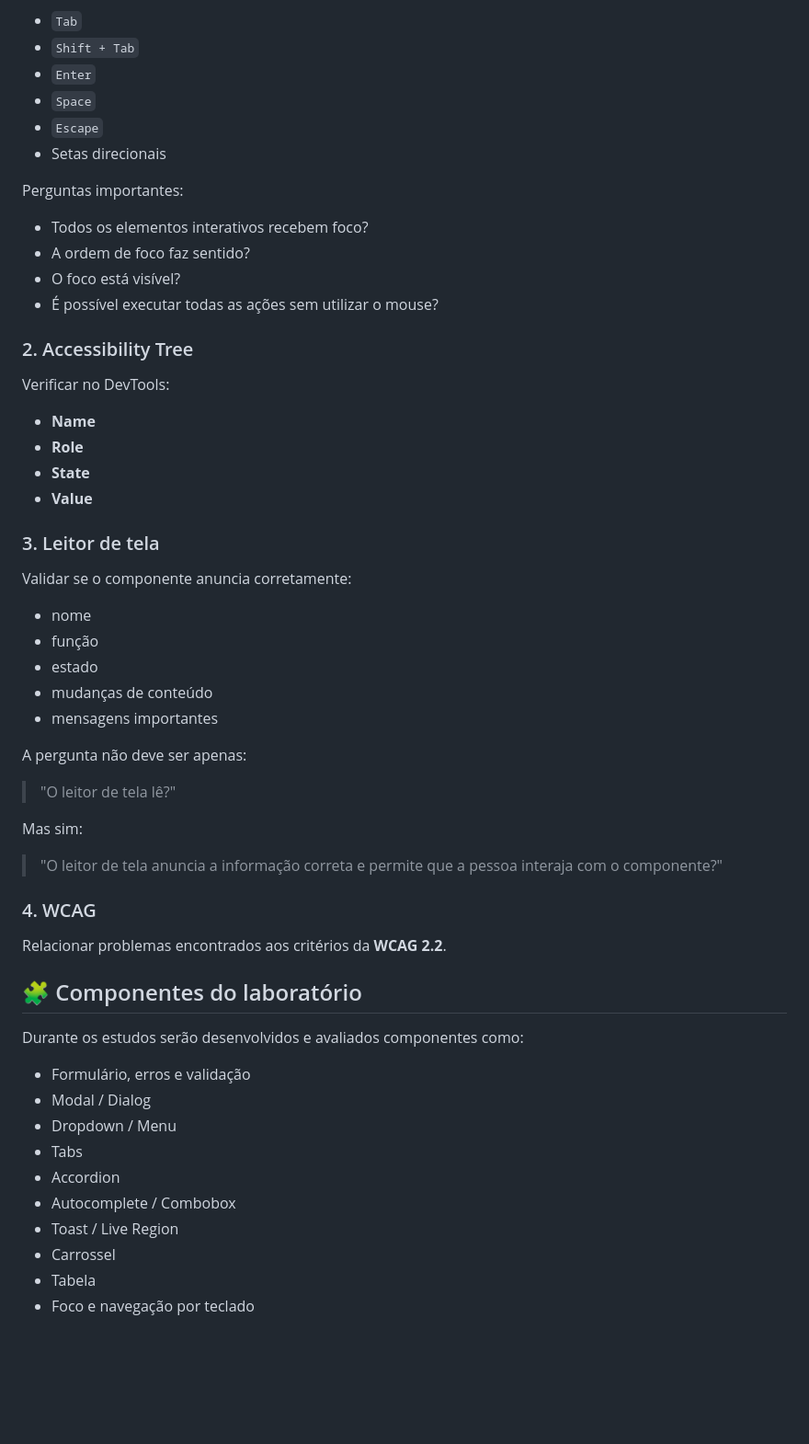
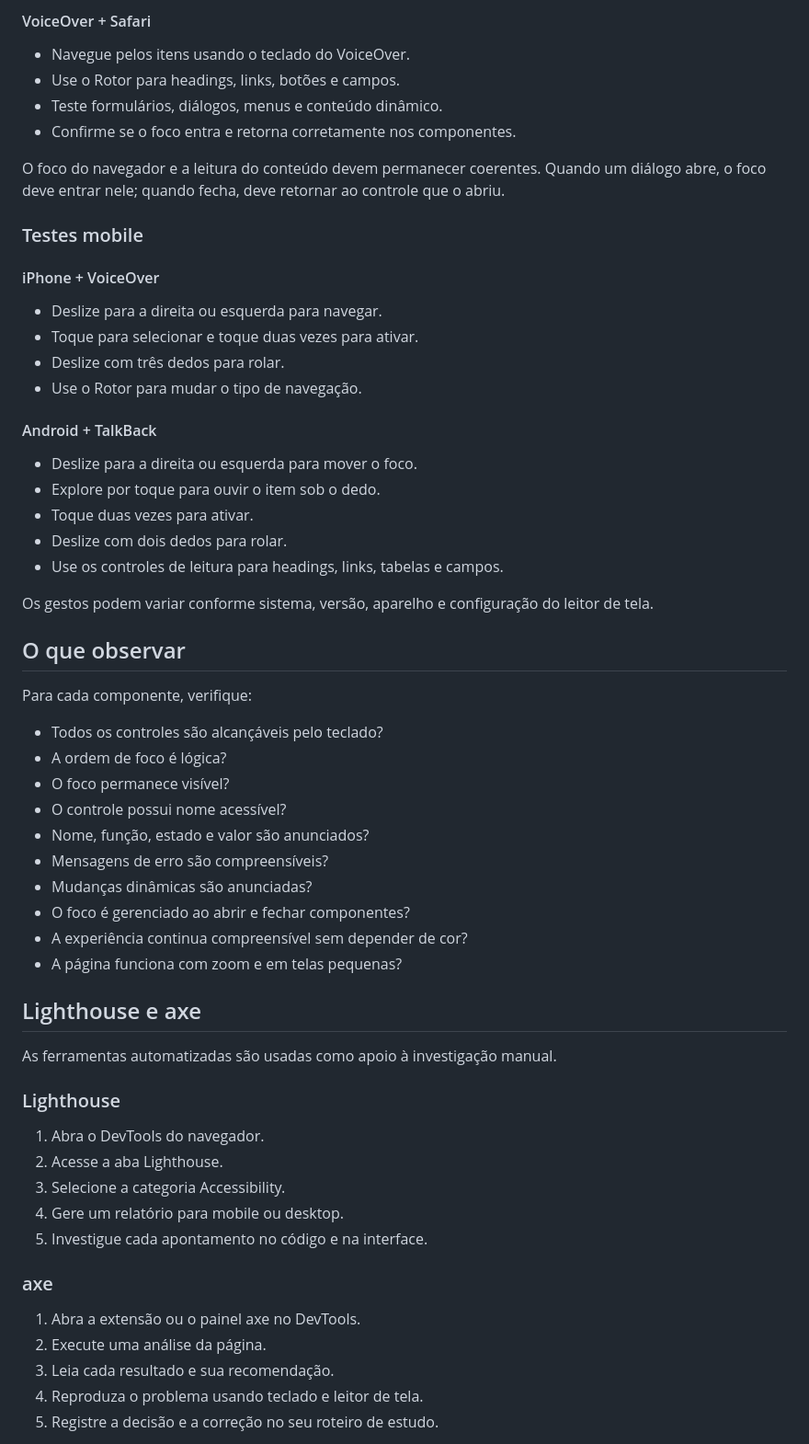
Before and after one commit to PaulinhaFigueiredoDev/a11y-lab, a Markdown page: README.md, the part around one of its changes. Shown at 92% size. Drawn GitHub-style; blank space fills up the shorter version.

```diff
--- a/README.md
+++ b/README.md
@@ -64,61 +55,64 @@ Testar utilizando:
 
-* `Tab`
-* `Shift + Tab`
-* `Enter`
-* `Space`
-* `Escape`
-* Setas direcionais
+#### VoiceOver + Safari
 
-Perguntas importantes:
+- Navegue pelos itens usando o teclado do VoiceOver.
+- Use o Rotor para headings, links, botões e campos.
+- Teste formulários, diálogos, menus e conteúdo dinâmico.
+- Confirme se o foco entra e retorna corretamente nos componentes.
 
-* Todos os elementos interativos recebem foco?
-* A ordem de foco faz sentido?
-* O foco está visível?
-* É possível executar todas as ações sem utilizar o mouse?
+O foco do navegador e a leitura do conteúdo devem permanecer coerentes. Quando um diálogo abre, o foco deve entrar nele; quando fecha, deve retornar ao controle que o abriu.
 
-### 2. Accessibility Tree
+### Testes mobile
 
-Verificar no DevTools:
+#### iPhone + VoiceOver
 
-* **Name**
-* **Role**
-* **State**
-* **Value**
+- Deslize para a direita ou esquerda para navegar.
+- Toque para selecionar e toque duas vezes para ativar.
+- Deslize com três dedos para rolar.
+- Use o Rotor para mudar o tipo de navegação.
 
-### 3. Leitor de tela
+#### Android + TalkBack
 
-Validar se o componente anuncia corretamente:
+- Deslize para a direita ou esquerda para mover o foco.
+- Explore por toque para ouvir o item sob o dedo.
+- Toque duas vezes para ativar.
+- Deslize com dois dedos para rolar.
+- Use os controles de leitura para headings, links, tabelas e campos.
 
-* nome
-* função
-* estado
-* mudanças de conteúdo
-* mensagens importantes
+Os gestos podem variar conforme sistema, versão, aparelho e configuração do leitor de tela.
 
-A pergunta não deve ser apenas:
+## O que observar
 
-> "O leitor de tela lê?"
+Para cada componente, verifique:
 
-Mas sim:
+- Todos os controles são alcançáveis pelo teclado?
+- A ordem de foco é lógica?
+- O foco permanece visível?
+- O controle possui nome acessível?
+- Nome, função, estado e valor são anunciados?
+- Mensagens de erro são compreensíveis?
+- Mudanças dinâmicas são anunciadas?
+- O foco é gerenciado ao abrir e fechar componentes?
+- A experiência continua compreensível sem depender de cor?
+- A página funciona com zoom e em telas pequenas?
 
-> "O leitor de tela anuncia a informação correta e permite que a pessoa interaja com o componente?"
+## Lighthouse e axe
 
-### 4. WCAG
+As ferramentas automatizadas são usadas como apoio à investigação manual.
 
-Relacionar problemas encontrados aos critérios da **WCAG 2.2**.
+### Lighthouse
 
-## 🧩 Componentes do laboratório
+1. Abra o DevTools do navegador.
+2. Acesse a aba Lighthouse.
+3. Selecione a categoria Accessibility.
+4. Gere um relatório para mobile ou desktop.
+5. Investigue cada apontamento no código e na interface.
 
-Durante os estudos serão desenvolvidos e avaliados componentes como:
+### axe
 
-* Formulário, erros e validação
-* Modal / Dialog
-* Dropdown / Menu
-* Tabs
-* Accordion
-* Autocomplete / Combobox
-* Toast / Live Region
-* Carrossel
-* Tabela
-* Foco e navegação por teclado
+1. Abra a extensão ou o painel axe no DevTools.
+2. Execute uma análise da página.
+3. Leia cada resultado e sua recomendação.
+4. Reproduza o problema usando teclado e leitor de tela.
+5. Registre a decisão e a correção no seu roteiro de estudo.
 
```
Also changed, not shown: other parts of README.md (+83 -188 lines).
